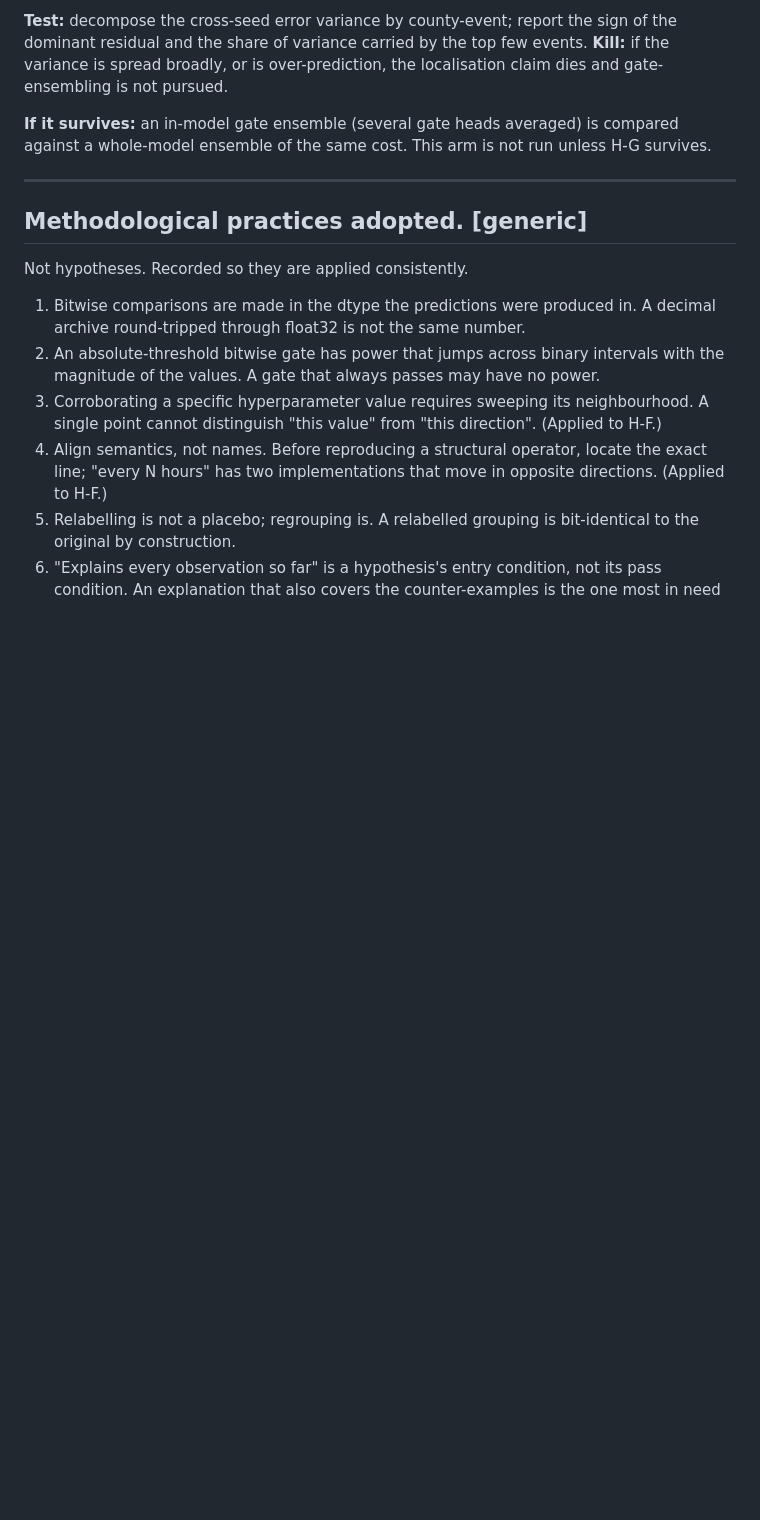
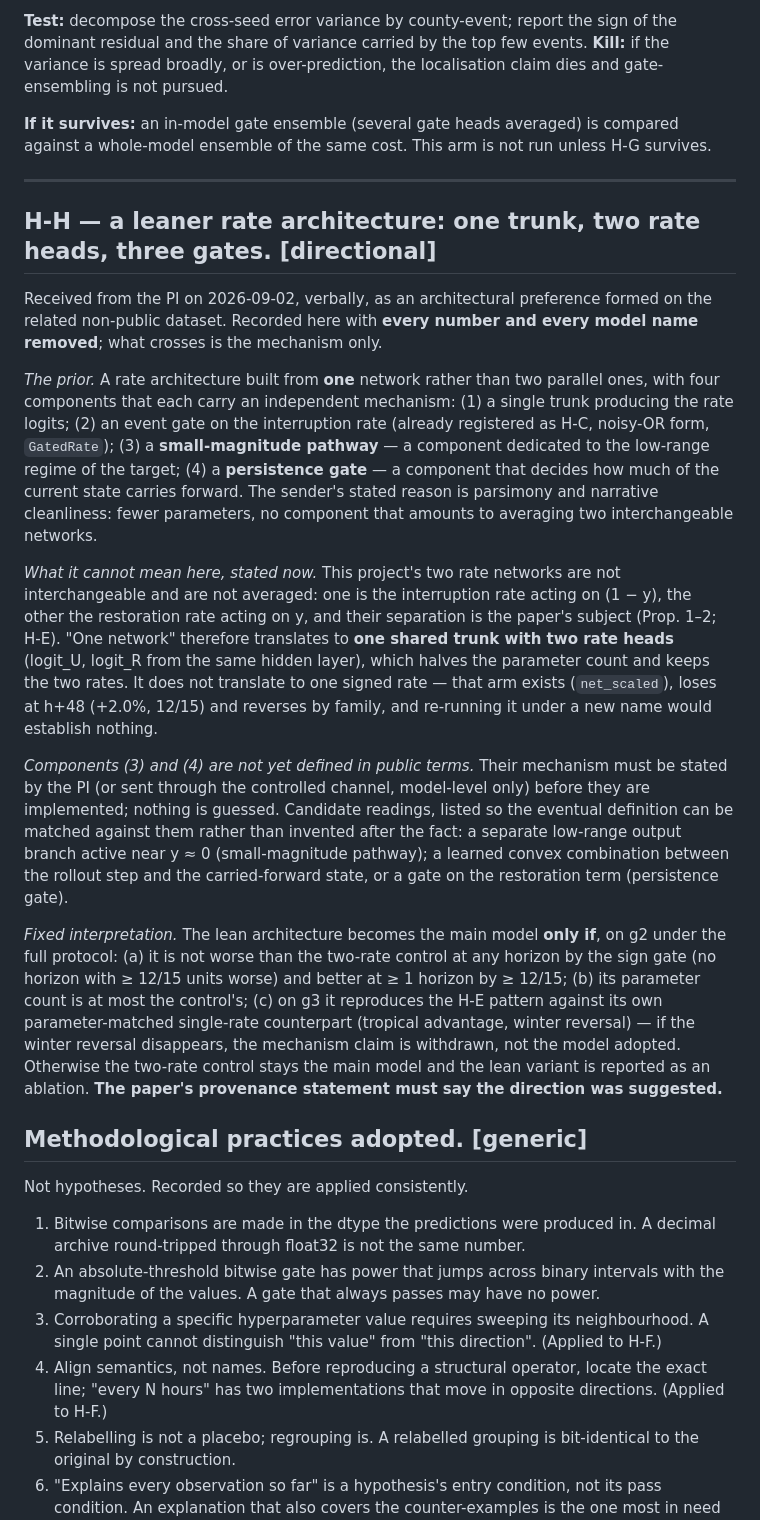
Before and after one commit to ShuaiWang-Castle/asymode-open-data, a Markdown page: docs/PREREGISTRATION_external_priors.md, the part around the change. Rendered like a GitHub page; blank space fills up the shorter version.

Commit message:
Register H-H: lean rate architecture (one trunk, two rate heads, event gate, small-magnitude pathway, persistence gate) as a directional external prior with fixed adoption criteria; E8 slotted before E1
Co-Authored-By: Claude Fable 5.1 <noreply@anthropic.com>

```diff
--- a/docs/PREREGISTRATION_external_priors.md
+++ b/docs/PREREGISTRATION_external_priors.md
@@ -127,6 +127,52 @@ unless H-G survives.
 
 ---
 
+## H-H — a leaner rate architecture: one trunk, two rate heads, three gates. [directional]
+
+Received from the PI on 2026-09-02, verbally, as an architectural preference
+formed on the related non-public dataset. Recorded here with **every number and
+every model name removed**; what crosses is the mechanism only.
+
+*The prior.* A rate architecture built from **one** network rather than two
+parallel ones, with four components that each carry an independent mechanism:
+(1) a single trunk producing the rate logits; (2) an event gate on the
+interruption rate (already registered as H-C, noisy-OR form, `GatedRate`);
+(3) a **small-magnitude pathway** — a component dedicated to the low-range
+regime of the target; (4) a **persistence gate** — a component that decides
+how much of the current state carries forward. The sender's stated reason is
+parsimony and narrative cleanliness: fewer parameters, no component that
+amounts to averaging two interchangeable networks.
+
+*What it cannot mean here, stated now.* This project's two rate networks are
+not interchangeable and are not averaged: one is the interruption rate acting
+on (1 − y), the other the restoration rate acting on y, and their separation is
+the paper's subject (Prop. 1–2; H-E). "One network" therefore translates to
+**one shared trunk with two rate heads** (logit_U, logit_R from the same hidden
+layer), which halves the parameter count and keeps the two rates. It does not
+translate to one signed rate — that arm exists (`net_scaled`), loses at h+48
+(+2.0%, 12/15) and reverses by family, and re-running it under a new name
+would establish nothing.
+
+*Components (3) and (4) are not yet defined in public terms.* Their mechanism
+must be stated by the PI (or sent through the controlled channel, model-level
+only) before they are implemented; nothing is guessed. Candidate readings,
+listed so the eventual definition can be matched against them rather than
+invented after the fact: a separate low-range output branch active near y ≈ 0
+(small-magnitude pathway); a learned convex combination between the rollout
+step and the carried-forward state, or a gate on the restoration term
+(persistence gate).
+
+*Fixed interpretation.* The lean architecture becomes the main model **only
+if**, on g2 under the full protocol: (a) it is not worse than the two-rate
+control at any horizon by the sign gate (no horizon with ≥ 12/15 units worse)
+and better at ≥ 1 horizon by ≥ 12/15; (b) its parameter count is at most the
+control's; (c) on g3 it reproduces the H-E pattern against its own
+parameter-matched single-rate counterpart (tropical advantage, winter
+reversal) — if the winter reversal disappears, the mechanism claim is
+withdrawn, not the model adopted. Otherwise the two-rate control stays the
+main model and the lean variant is reported as an ablation. **The paper's
+provenance statement must say the direction was suggested.**
+
 ## Methodological practices adopted. [generic]
 
 Not hypotheses. Recorded so they are applied consistently.
```
Also changed, not shown: STATUS.md (+1 -1 lines), docs/PREREGISTRATION_long_horizon.md (+9 -1 lines).
